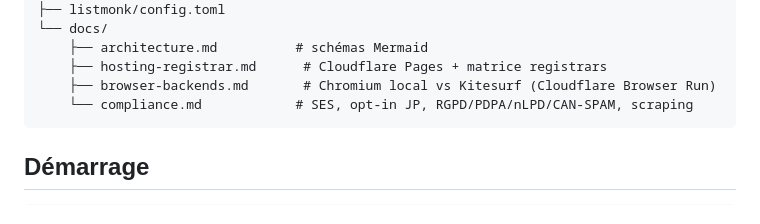
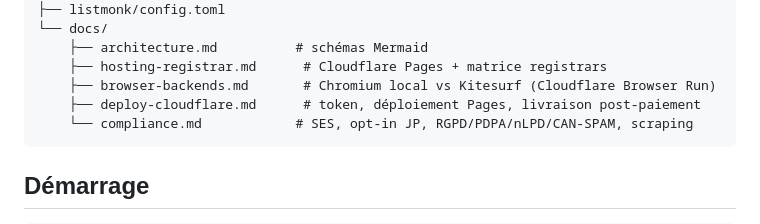
Before and after one commit to cluster2600/oueb, a Markdown page: README.md, the part around the change. Drawn GitHub-style.

````diff
--- a/README.md
+++ b/README.md
@@ -48,6 +48,7 @@ oueb/
     ├── architecture.md          # schémas Mermaid
     ├── hosting-registrar.md      # Cloudflare Pages + matrice registrars
     ├── browser-backends.md       # Chromium local vs Kitesurf (Cloudflare Browser Run)
+    ├── deploy-cloudflare.md      # token, déploiement Pages, livraison post-paiement
     └── compliance.md            # SES, opt-in JP, RGPD/PDPA/nLPD/CAN-SPAM, scraping
 ```
 
````
Also changed, not shown: docs/deploy-cloudflare.md (added, +98 -0 lines).
